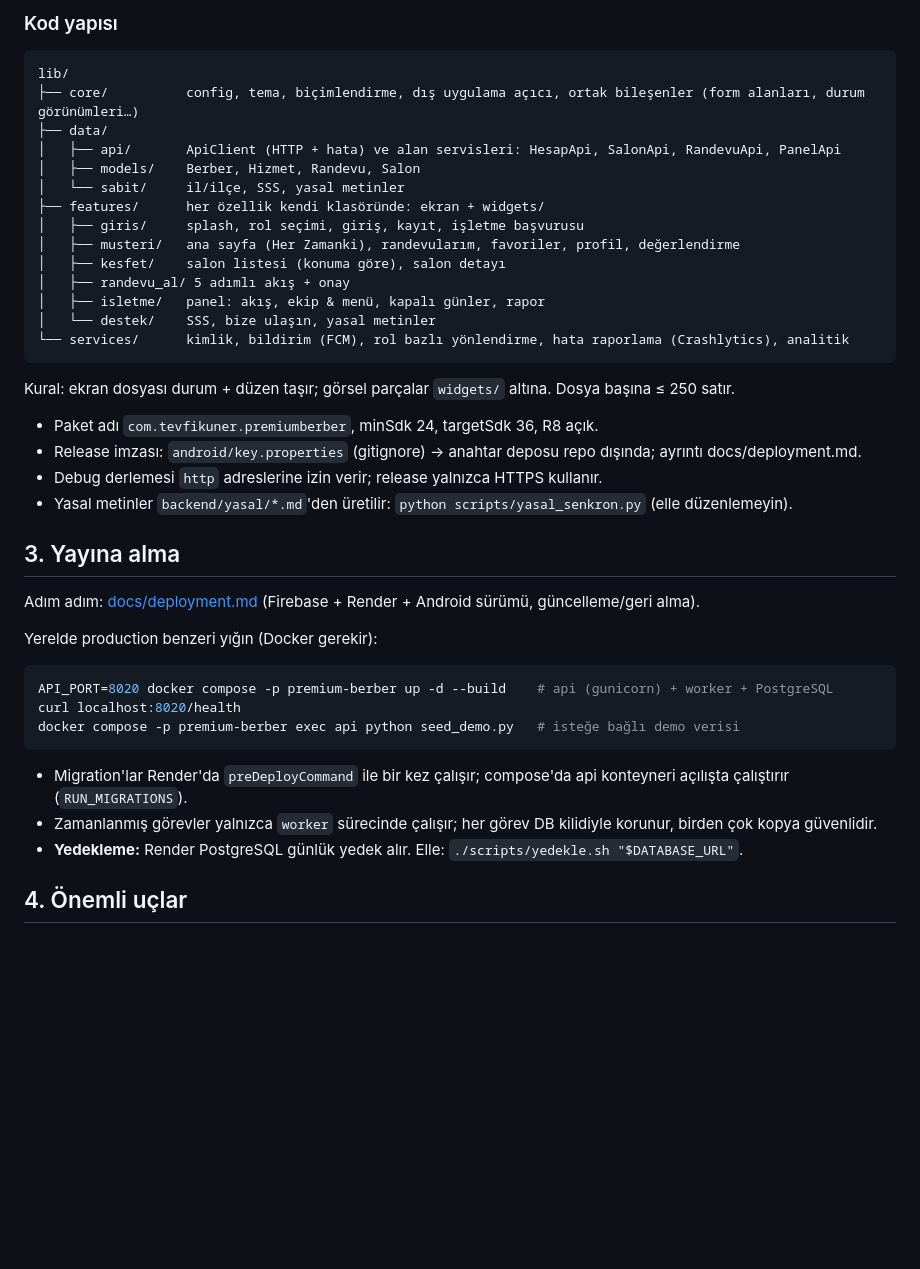
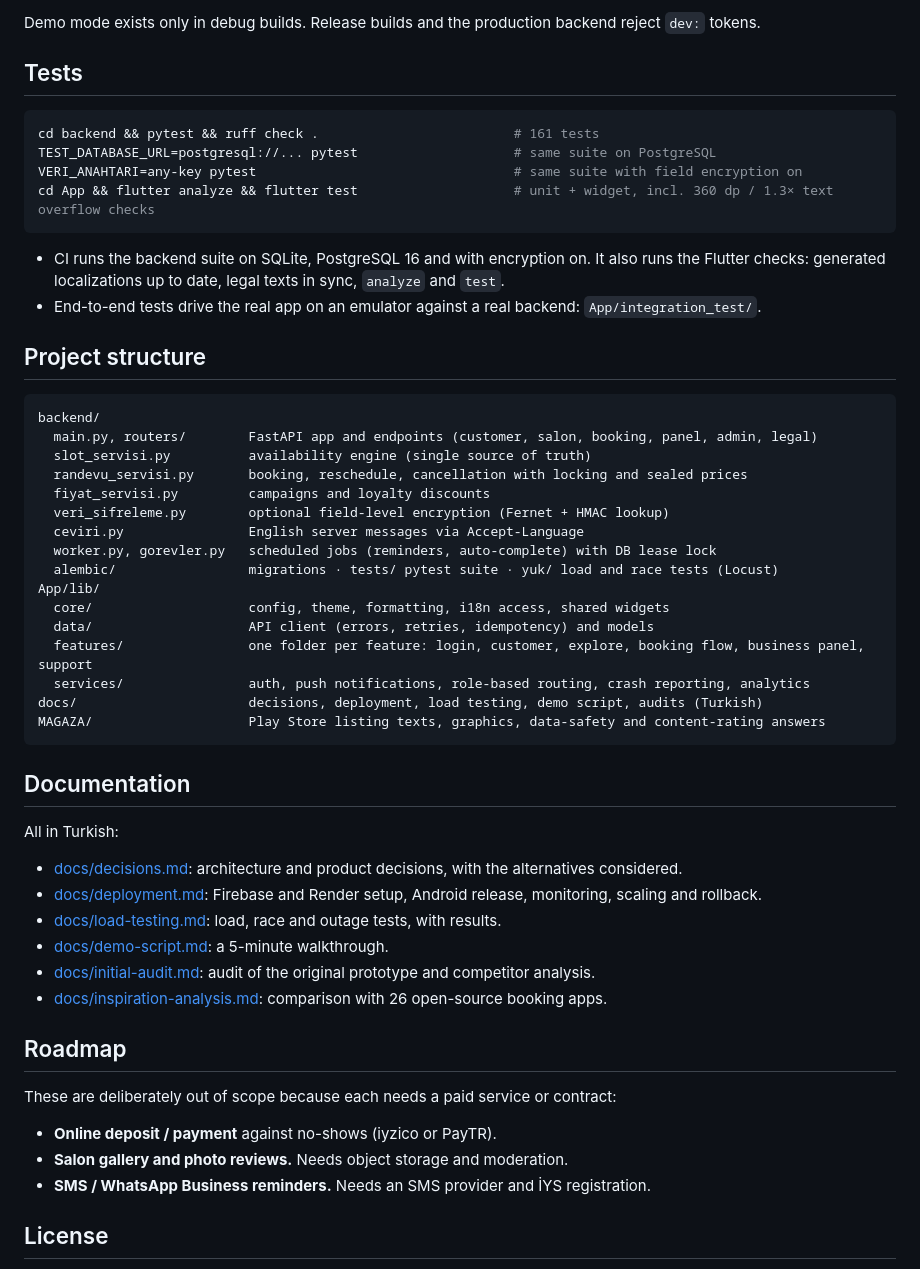
Before and after one commit to TevfikUner/Salon_Booking_App, a Markdown page: README.md, the part around one of its changes. GitHub-like rendering; blank space fills up the shorter version.

````diff
--- a/README.md
+++ b/README.md
@@ -82,44 +171,59 @@ flutter build appbundle --release --dart-define=API_URL=https://premium-berber-a
 
-### Kod yapısı
+Demo mode exists only in debug builds. Release builds and the production backend reject `dev:` tokens.
+
+## Tests
+
+```bash
+cd backend && pytest && ruff check .                         # 161 tests
+TEST_DATABASE_URL=postgresql://... pytest                    # same suite on PostgreSQL
+VERI_ANAHTARI=any-key pytest                                 # same suite with field encryption on
+cd App && flutter analyze && flutter test                    # unit + widget, incl. 360 dp / 1.3× text overflow checks
+```
+
+- CI runs the backend suite on SQLite, PostgreSQL 16 and with encryption on. It also runs the Flutter checks:
+  generated localizations up to date, legal texts in sync, `analyze` and `test`.
+- End-to-end tests drive the real app on an emulator against a real backend: `App/integration_test/`.
+
+## Project structure
 
 ```
-lib/
-├── core/          config, tema, biçimlendirme, dış uygulama açıcı, ortak bileşenler (form alanları, durum görünümleri…)
-├── data/
-│   ├── api/       ApiClient (HTTP + hata) ve alan servisleri: HesapApi, SalonApi, RandevuApi, PanelApi
-│   ├── models/    Berber, Hizmet, Randevu, Salon
-│   └── sabit/     il/ilçe, SSS, yasal metinler
-├── features/      her özellik kendi klasöründe: ekran + widgets/
-│   ├── giris/     splash, rol seçimi, giriş, kayıt, işletme başvurusu
-│   ├── musteri/   ana sayfa (Her Zamanki), randevularım, favoriler, profil, değerlendirme
-│   ├── kesfet/    salon listesi (konuma göre), salon detayı
-│   ├── randevu_al/ 5 adımlı akış + onay
-│   ├── isletme/   panel: akış, ekip & menü, kapalı günler, rapor
-│   └── destek/    SSS, bize ulaşın, yasal metinler
-└── services/      kimlik, bildirim (FCM), rol bazlı yönlendirme, hata raporlama (Crashlytics), analitik
+backend/
+  main.py, routers/        FastAPI app and endpoints (customer, salon, booking, panel, admin, legal)
+  slot_servisi.py          availability engine (single source of truth)
+  randevu_servisi.py       booking, reschedule, cancellation with locking and sealed prices
+  fiyat_servisi.py         campaigns and loyalty discounts
+  veri_sifreleme.py        optional field-level encryption (Fernet + HMAC lookup)
+  ceviri.py                English server messages via Accept-Language
+  worker.py, gorevler.py   scheduled jobs (reminders, auto-complete) with DB lease lock
+  alembic/                 migrations · tests/ pytest suite · yuk/ load and race tests (Locust)
+App/lib/
+  core/                    config, theme, formatting, i18n access, shared widgets
+  data/                    API client (errors, retries, idempotency) and models
+  features/                one folder per feature: login, customer, explore, booking flow, business panel, support
+  services/                auth, push notifications, role-based routing, crash reporting, analytics
+docs/                      decisions, deployment, load testing, demo script, audits (Turkish)
+MAGAZA/                    Play Store listing texts, graphics, data-safety and content-rating answers
 ```
 
-Kural: ekran dosyası durum + düzen taşır; görsel parçalar `widgets/` altına. Dosya başına ≤ 250 satır.
-- Paket adı `com.tevfikuner.premiumberber`, minSdk 24, targetSdk 36, R8 açık.
-- Release imzası: `android/key.properties` (gitignore) → anahtar deposu repo dışında; ayrıntı docs/deployment.md.
-- Debug derlemesi `http` adreslerine izin verir; release yalnızca HTTPS kullanır.
-- Yasal metinler `backend/yasal/*.md`'den üretilir: `python scripts/yasal_senkron.py` (elle düzenlemeyin).
+## Documentation
 
-## 3. Yayına alma
+All in Turkish:
 
-Adım adım: [docs/deployment.md](docs/deployment.md) (Firebase + Render + Android sürümü, güncelleme/geri alma).
+- [docs/decisions.md](docs/decisions.md): architecture and product decisions, with the alternatives considered.
+- [docs/deployment.md](docs/deployment.md): Firebase and Render setup, Android release, monitoring, scaling and
+  rollback.
+- [docs/load-testing.md](docs/load-testing.md): load, race and outage tests, with results.
+- [docs/demo-script.md](docs/demo-script.md): a 5-minute walkthrough.
+- [docs/initial-audit.md](docs/initial-audit.md): audit of the original prototype and competitor analysis.
+- [docs/inspiration-analysis.md](docs/inspiration-analysis.md): comparison with 26 open-source booking apps.
 
-Yerelde production benzeri yığın (Docker gerekir):
+## Roadmap
 
-```bash
-API_PORT=8020 docker compose -p premium-berber up -d --build    # api (gunicorn) + worker + PostgreSQL
-curl localhost:8020/health
-docker compose -p premium-berber exec api python seed_demo.py   # isteğe bağlı demo verisi
-```
+These are deliberately out of scope because each needs a paid service or contract:
 
-- Migration'lar Render'da `preDeployCommand` ile bir kez çalışır; compose'da api konteyneri açılışta çalıştırır (`RUN_MIGRATIONS`).
-- Zamanlanmış görevler yalnızca `worker` sürecinde çalışır; her görev DB kilidiyle korunur, birden çok kopya güvenlidir.
-- **Yedekleme:** Render PostgreSQL günlük yedek alır. Elle: `./scripts/yedekle.sh "$DATABASE_URL"`.
+- **Online deposit / payment** against no-shows (iyzico or PayTR).
+- **Salon gallery and photo reviews.** Needs object storage and moderation.
+- **SMS / WhatsApp Business reminders.** Needs an SMS provider and İYS registration.
 
-## 4. Önemli uçlar
+## License
 
````
Also changed, not shown: other parts of README.md (+147 -87 lines), README.tr.md (added, +286 -0 lines).
